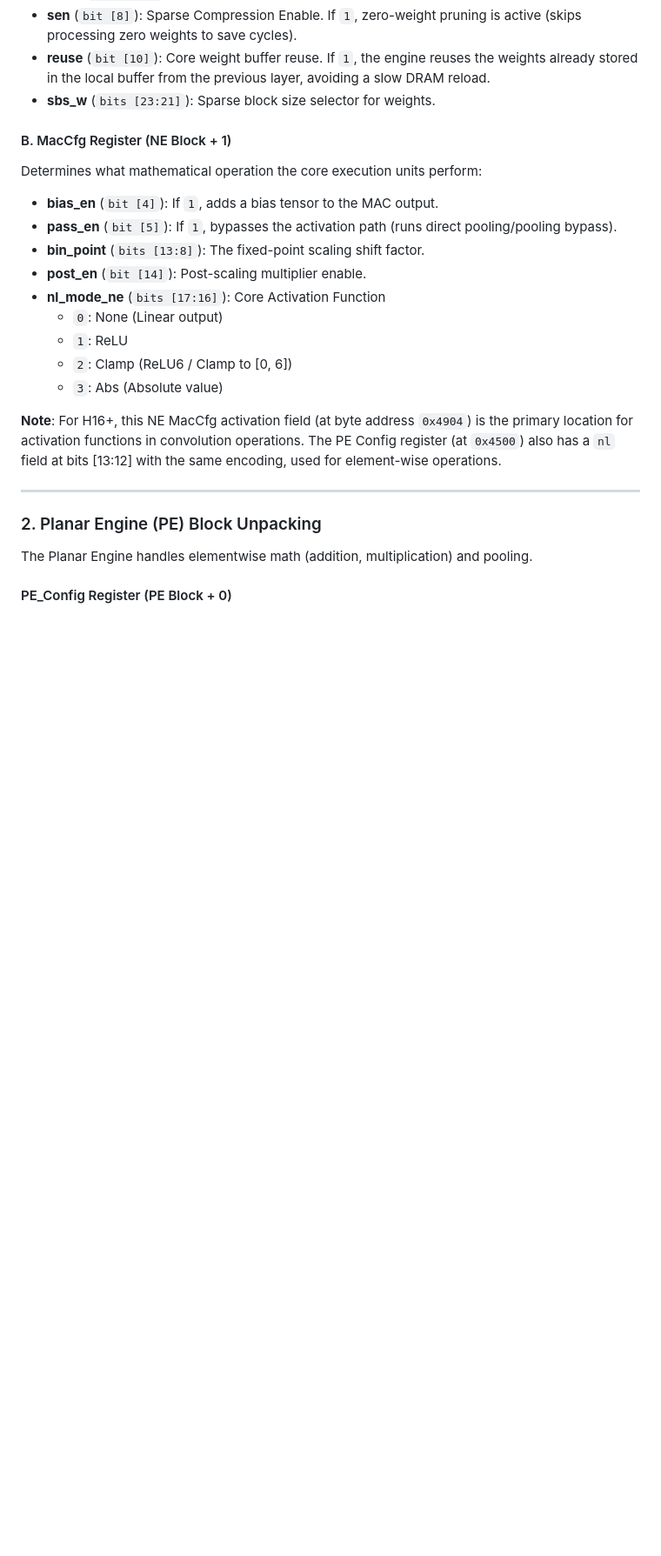
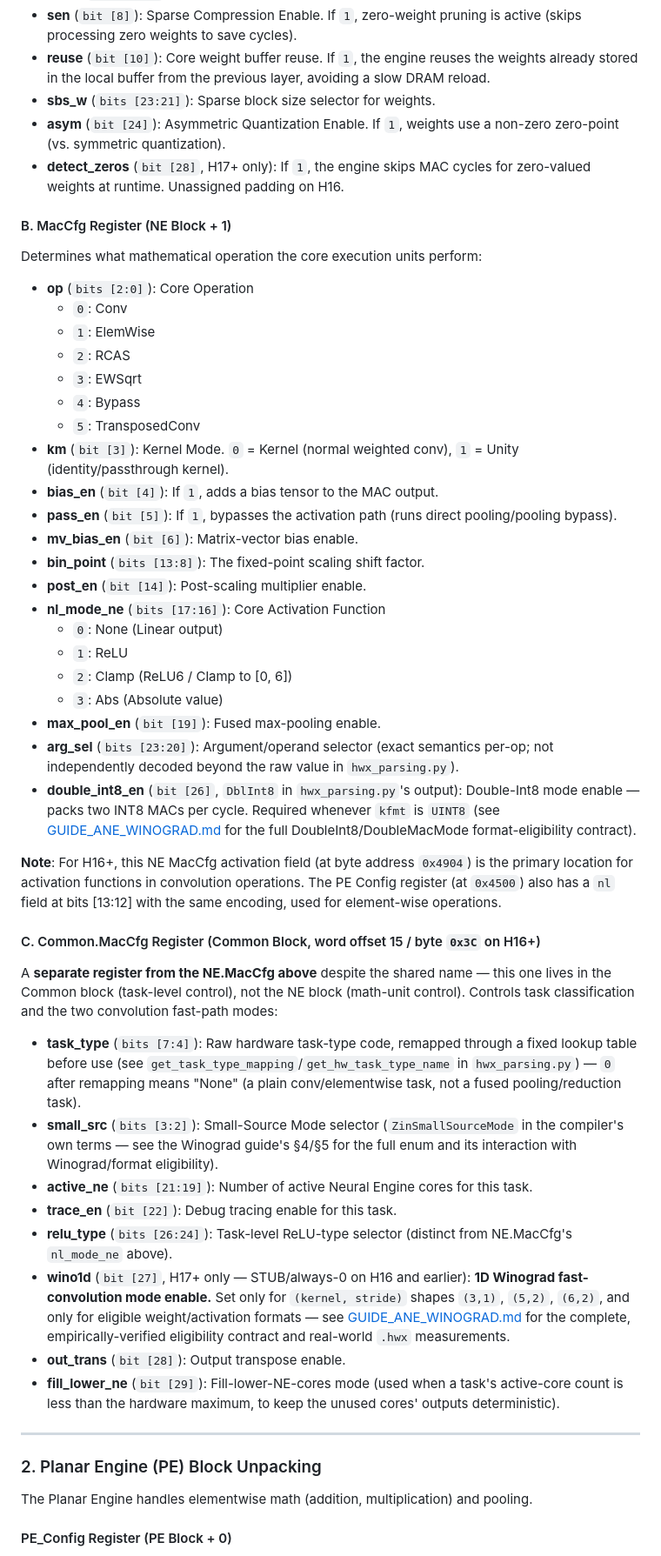
Before and after one commit to freedomtan/coreml_to_ane_hwx, a Markdown page: docs/GUIDE_ANE_HWX_FORMAT.md, the part around the change. Shown at 87% size. GitHub-like rendering; blank space fills up the shorter version.

Commit message:
Document missing NE.MacCfg/KernelCfg bits and add Common.MacCfg section
GUIDE_ANE_HWX_FORMAT.md's register-unpacking section was missing
several bits that hwx_parsing.py already decodes: KernelCfg's asym
and detect_zeros, and NE.MacCfg's op, km, mv_bias_en, max_pool_en,
arg_sel, and double_int8_en (DblInt8) -- the last directly relevant
to this repo's Winograd/DoubleInt8 research.

Bigger gap: the doc never documented Common.MacCfg at all -- a
separate register from NE.MacCfg (same name, different block) that
carries TaskType, SmallSrc, ActiveNE, TraceEn, ReluType, OutTrans,
FillLowerNE, and Wino1D. Added a new "C. Common.MacCfg Register"
subsection with all of these, bit positions verified against
hwx_parsing.py's print_common_h16 (identical across H16-H19).

All new bit positions cross-checked against hwx_parsing.py's actual
masks (e.g. sbs_w's shift/mask, wino1d = (m>>27)&1, double_int8_en =
(mac_cfg>>26)&1) rather than re-derived from scratch.

```diff
--- a/docs/GUIDE_ANE_HWX_FORMAT.md
+++ b/docs/GUIDE_ANE_HWX_FORMAT.md
@@ -483,11 +483,22 @@ Controls the layout, datatype, and density of model weights. This section descri
 * **sen** (`bit [8]`): Sparse Compression Enable. If `1`, zero-weight pruning is active (skips processing zero weights to save cycles).
 * **reuse** (`bit [10]`): Core weight buffer reuse. If `1`, the engine reuses the weights already stored in the local buffer from the previous layer, avoiding a slow DRAM reload.
 * **sbs_w** (`bits [23:21]`): Sparse block size selector for weights.
+* **asym** (`bit [24]`): Asymmetric Quantization Enable. If `1`, weights use a non-zero zero-point (vs. symmetric quantization).
+* **detect_zeros** (`bit [28]`, H17+ only): If `1`, the engine skips MAC cycles for zero-valued weights at runtime. Unassigned padding on H16.
 
 #### B. MacCfg Register (NE Block + 1)
 Determines what mathematical operation the core execution units perform:
+* **op** (`bits [2:0]`): Core Operation
+  * `0`: Conv
+  * `1`: ElemWise
+  * `2`: RCAS
+  * `3`: EWSqrt
+  * `4`: Bypass
+  * `5`: TransposedConv
+* **km** (`bit [3]`): Kernel Mode. `0` = Kernel (normal weighted conv), `1` = Unity (identity/passthrough kernel).
 * **bias_en** (`bit [4]`): If `1`, adds a bias tensor to the MAC output.
 * **pass_en** (`bit [5]`): If `1`, bypasses the activation path (runs direct pooling/pooling bypass).
+* **mv_bias_en** (`bit [6]`): Matrix-vector bias enable.
 * **bin_point** (`bits [13:8]`): The fixed-point scaling shift factor.
 * **post_en** (`bit [14]`): Post-scaling multiplier enable.
 * **nl_mode_ne** (`bits [17:16]`): Core Activation Function
@@ -495,8 +506,22 @@ Determines what mathematical operation the core execution units perform:
   * `1`: ReLU
   * `2`: Clamp (ReLU6 / Clamp to [0, 6])
   * `3`: Abs (Absolute value)
+* **max_pool_en** (`bit [19]`): Fused max-pooling enable.
+* **arg_sel** (`bits [23:20]`): Argument/operand selector (exact semantics per-op; not independently decoded beyond the raw value in `hwx_parsing.py`).
+* **double_int8_en** (`bit [26]`, `DblInt8` in `hwx_parsing.py`'s output): Double-Int8 mode enable — packs two INT8 MACs per cycle. Required whenever `kfmt` is `UINT8` (see [GUIDE_ANE_WINOGRAD.md](GUIDE_ANE_WINOGRAD.md) for the full DoubleInt8/DoubleMacMode format-eligibility contract).
 
 **Note**: For H16+, this NE MacCfg activation field (at byte address `0x4904`) is the primary location for activation functions in convolution operations. The PE Config register (at `0x4500`) also has a `nl` field at bits [13:12] with the same encoding, used for element-wise operations.
+
+#### C. Common.MacCfg Register (Common Block, word offset 15 / byte `0x3C` on H16+)
+A **separate register from the NE.MacCfg above** despite the shared name — this one lives in the Common block (task-level control), not the NE block (math-unit control). Controls task classification and the two convolution fast-path modes:
+* **task_type** (`bits [7:4]`): Raw hardware task-type code, remapped through a fixed lookup table before use (see `get_task_type_mapping`/`get_hw_task_type_name` in `hwx_parsing.py`) — `0` after remapping means "None" (a plain conv/elementwise task, not a fused pooling/reduction task).
+* **small_src** (`bits [3:2]`): Small-Source Mode selector (`ZinSmallSourceMode` in the compiler's own terms — see the Winograd guide's §4/§5 for the full enum and its interaction with Winograd/format eligibility).
+* **active_ne** (`bits [21:19]`): Number of active Neural Engine cores for this task.
+* **trace_en** (`bit [22]`): Debug tracing enable for this task.
+* **relu_type** (`bits [26:24]`): Task-level ReLU-type selector (distinct from NE.MacCfg's `nl_mode_ne` above).
+* **wino1d** (`bit [27]`, H17+ only — STUB/always-0 on H16 and earlier): **1D Winograd fast-convolution mode enable.** Set only for `(kernel, stride)` shapes `(3,1)`, `(5,2)`, `(6,2)`, and only for eligible weight/activation formats — see [GUIDE_ANE_WINOGRAD.md](GUIDE_ANE_WINOGRAD.md) for the complete, empirically-verified eligibility contract and real-world `.hwx` measurements.
+* **out_trans** (`bit [28]`): Output transpose enable.
+* **fill_lower_ne** (`bit [29]`): Fill-lower-NE-cores mode (used when a task's active-core count is less than the hardware maximum, to keep the unused cores' outputs deterministic).
 
 ---
 
```
